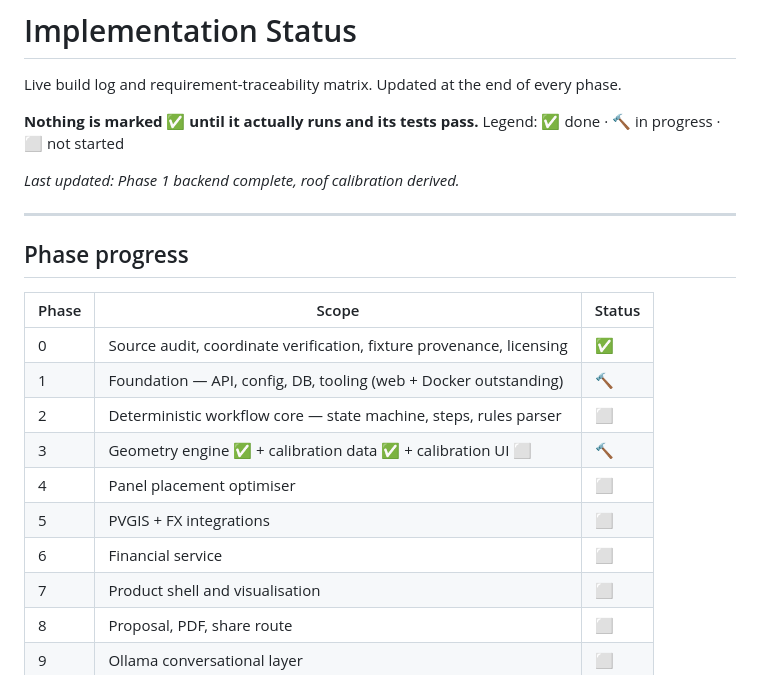
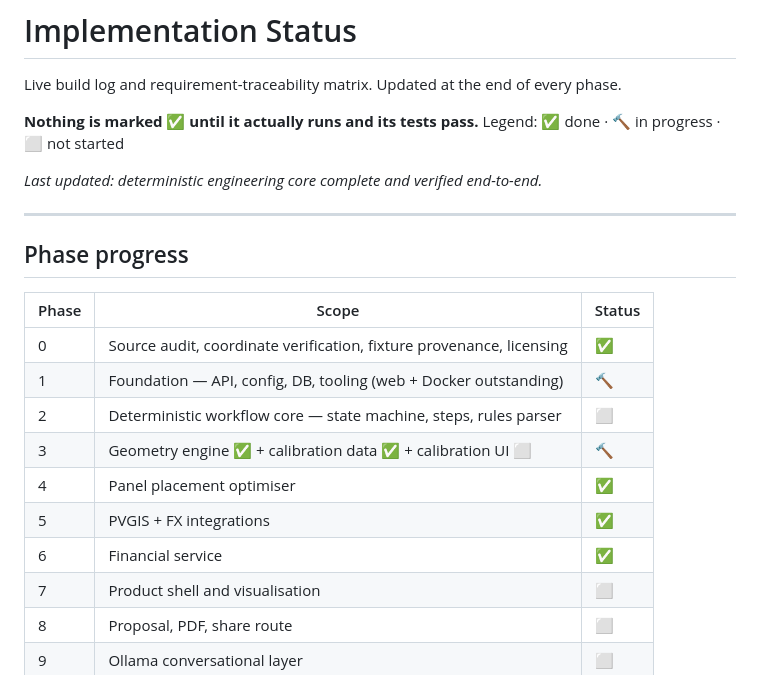
Before and after one commit to YigitBasaran/AI-Powered-Solar-Proposal, a Markdown page: docs/implementation-status.md, the part around one of its changes. Drawn GitHub-style.

Commit message:
docs: record deterministic core completion and end-to-end verified figures

```diff
--- a/docs/implementation-status.md
+++ b/docs/implementation-status.md
@@ -4,7 +4,7 @@ Live build log and requirement-traceability matrix. Updated at the end of every
 
 **Nothing is marked ✅ until it actually runs and its tests pass.** Legend: ✅ done · 🔨 in progress · ⬜ not started
 
-_Last updated: Phase 1 backend complete, roof calibration derived._
+_Last updated: deterministic engineering core complete and verified end-to-end._
 
 ---
 
@@ -16,9 +16,9 @@ _Last updated: Phase 1 backend complete, roof calibration derived._
 | 1 | Foundation — API, config, DB, tooling (web + Docker outstanding) | 🔨 |
 | 2 | Deterministic workflow core — state machine, steps, rules parser | ⬜ |
 | 3 | Geometry engine ✅ + calibration data ✅ + calibration UI ⬜ | 🔨 |
-| 4 | Panel placement optimiser | ⬜ |
-| 5 | PVGIS + FX integrations | ⬜ |
-| 6 | Financial service | ⬜ |
+| 4 | Panel placement optimiser | ✅ |
+| 5 | PVGIS + FX integrations | ✅ |
+| 6 | Financial service | ✅ |
 | 7 | Product shell and visualisation | ⬜ |
 | 8 | Proposal, PDF, share route | ⬜ |
 | 9 | Ollama conversational layer | ⬜ |
```
Also changed, not shown: other parts of docs/implementation-status.md (+55 -16 lines).
